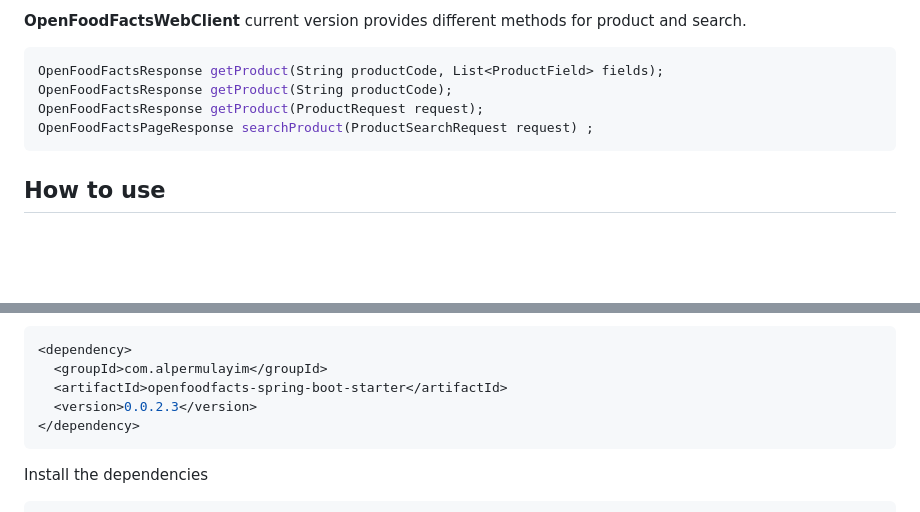
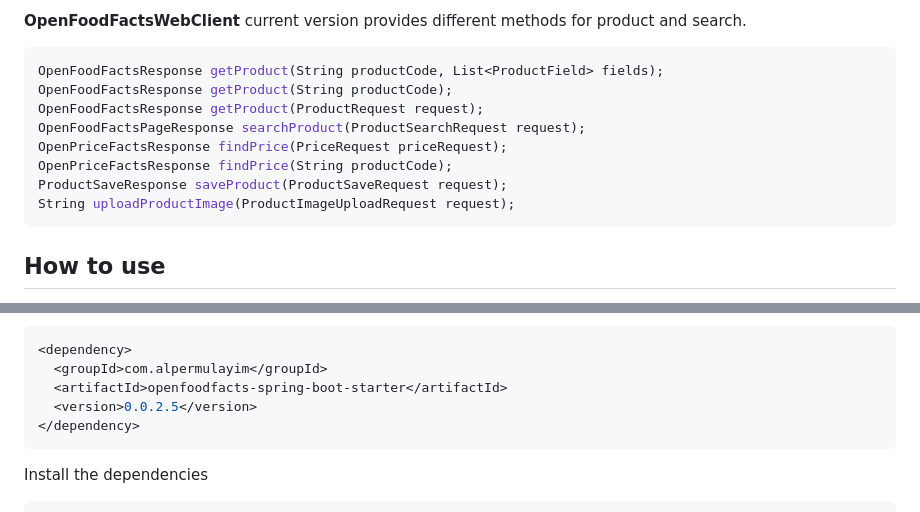
Before and after one commit to openfoodfacts/openfoodfacts-springboot-starter, a Markdown page: README.md, 2 parts joined by grey strips. GitHub-like rendering; blank space fills up the shorter version.

Commit message:
Product Save, Image Upload demo and examples added.

````diff
--- a/README.md
+++ b/README.md
@@ -11,7 +11,11 @@
 OpenFoodFactsResponse getProduct(String productCode, List<ProductField> fields);
 OpenFoodFactsResponse getProduct(String productCode);
 OpenFoodFactsResponse getProduct(ProductRequest request);
-OpenFoodFactsPageResponse searchProduct(ProductSearchRequest request) ;
+OpenFoodFactsPageResponse searchProduct(ProductSearchRequest request);
+OpenPriceFactsResponse findPrice(PriceRequest priceRequest);
+OpenPriceFactsResponse findPrice(String productCode);
+ProductSaveResponse saveProduct(ProductSaveRequest request);
+String uploadProductImage(ProductImageUploadRequest request);
 ```
 
 ## How to use
@@ -35,7 +39,7 @@ OpenFoodFactsPageResponse searchProduct(ProductSearchRequest request) ;
 <dependency>
   <groupId>com.alpermulayim</groupId>
   <artifactId>openfoodfacts-spring-boot-starter</artifactId>
-  <version>0.0.2.3</version>
+  <version>0.0.2.5</version>
 </dependency>
 ```
 
````
Also changed, not shown: other parts of README.md (+32 -2 lines).
